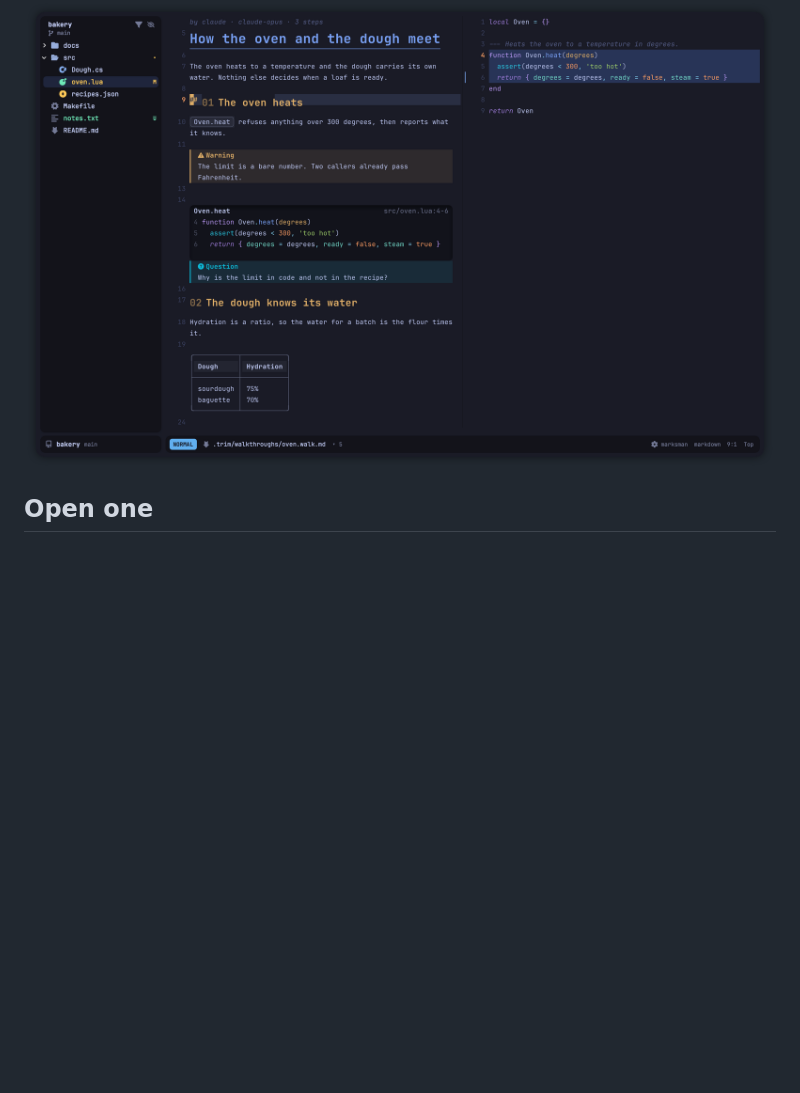
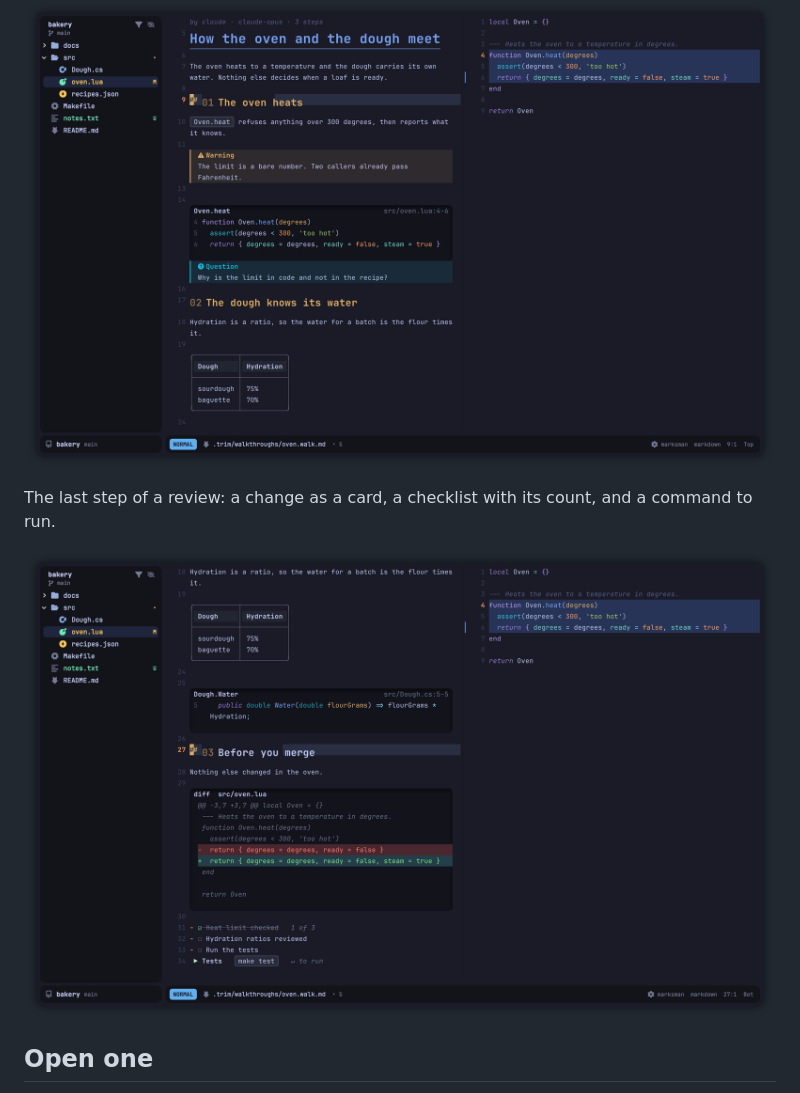
Before and after one commit to optionull/trim, a Markdown page: docs/code/walkthroughs.md, the part around the change. Drawn GitHub-style; pictures changed too: docs/images/shots/walkthrough-review.png (added); blank space fills up the shorter version.

```diff
--- a/docs/code/walkthroughs.md
+++ b/docs/code/walkthroughs.md
@@ -11,6 +11,10 @@ the editor, in the editor's font and your colour scheme. Each step has its prose
 and the code of the step you are on opens beside it.
 
 ![A walkthrough in the editor: header, steps, anchored code cards, a question, a table and the code of the step beside it](../images/shots/walkthrough.png)
+
+The last step of a review: a change as a card, a checklist with its count, and a command to run.
+
+![A walkthrough's last step: a diff card, a checklist, and a run line](../images/shots/walkthrough-review.png)
 
 ## Open one
 
```
Also changed, not shown: 7 other files.
